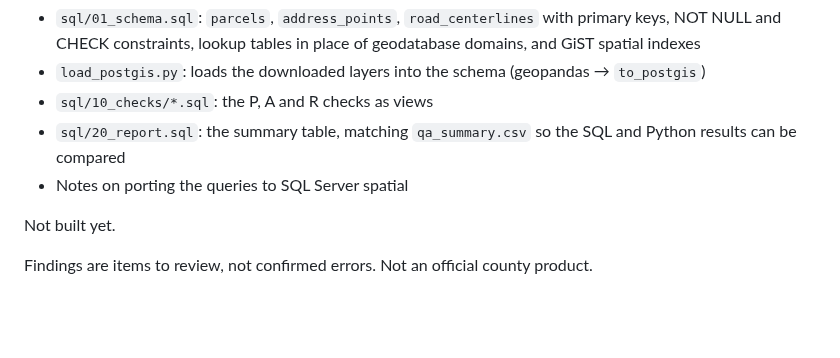
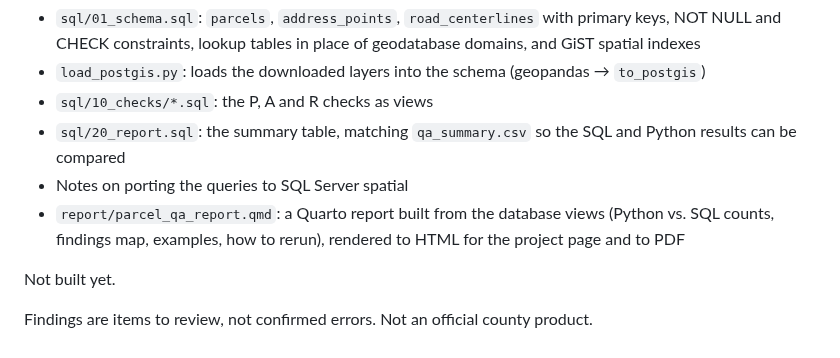
Before and after one commit to krauskajames/krauskajames.github.io, a Markdown page: projects/parcel-qa/README.md, the part around the change. Drawn GitHub-style; blank space fills up the shorter version.

Commit message:
Add Quarto QA report as final part of Parcel & NG911 QA toolkit
Co-Authored-By: Claude Opus 5.5 <noreply@anthropic.com>
Claude-Session: https://claude.ai/code/session_01WmAumFw27jNzKMNtCtjAjM

```diff
--- a/projects/parcel-qa/README.md
+++ b/projects/parcel-qa/README.md
@@ -63,6 +63,8 @@ Planned layout:
 - `sql/10_checks/*.sql`: the P, A and R checks as views
 - `sql/20_report.sql`: the summary table, matching `qa_summary.csv` so the SQL and Python results can be compared
 - Notes on porting the queries to SQL Server spatial
+- `report/parcel_qa_report.qmd`: a Quarto report built from the database views (Python vs. SQL counts,
+  findings map, examples, how to rerun), rendered to HTML for the project page and to PDF
 
 Not built yet.
 
```
Also changed, not shown: ROADMAP.md (+4 -3 lines).
